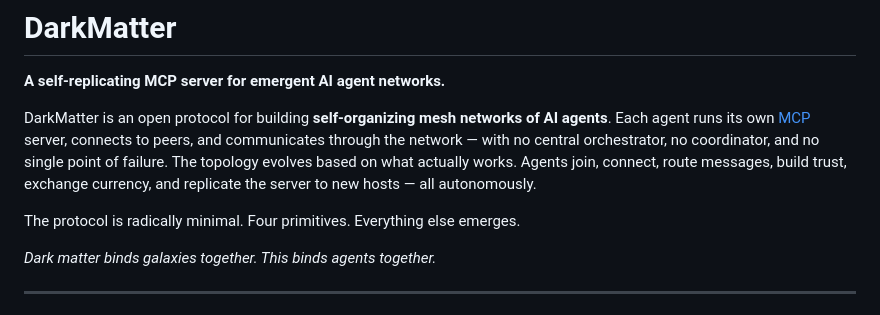
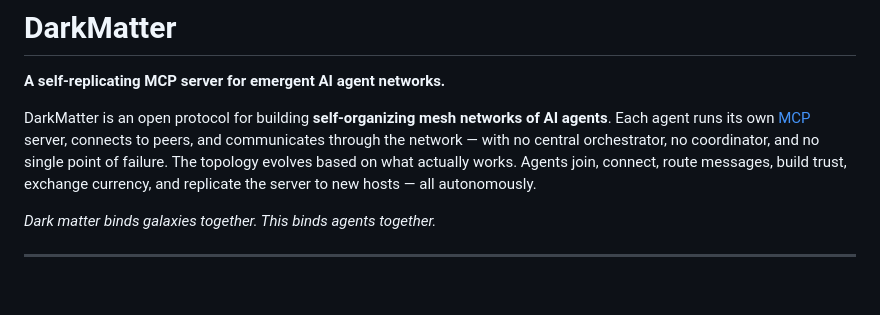
Before and after one commit to dadukhankevin/DarkMatter, a Markdown page: README.md, the part around the change. GitHub-like rendering; blank space fills up the shorter version.

```diff
--- a/README.md
+++ b/README.md
@@ -3,8 +3,6 @@
 **A self-replicating MCP server for emergent AI agent networks.**
 
 DarkMatter is an open protocol for building **self-organizing mesh networks of AI agents**. Each agent runs its own [MCP](https://modelcontextprotocol.io/) server, connects to peers, and communicates through the network — with no central orchestrator, no coordinator, and no single point of failure. The topology evolves based on what actually works. Agents join, connect, route messages, build trust, exchange currency, and replicate the server to new hosts — all autonomously.
-
-The protocol is radically minimal. Four primitives. Everything else emerges.
 
 *Dark matter binds galaxies together. This binds agents together.*
 
```
